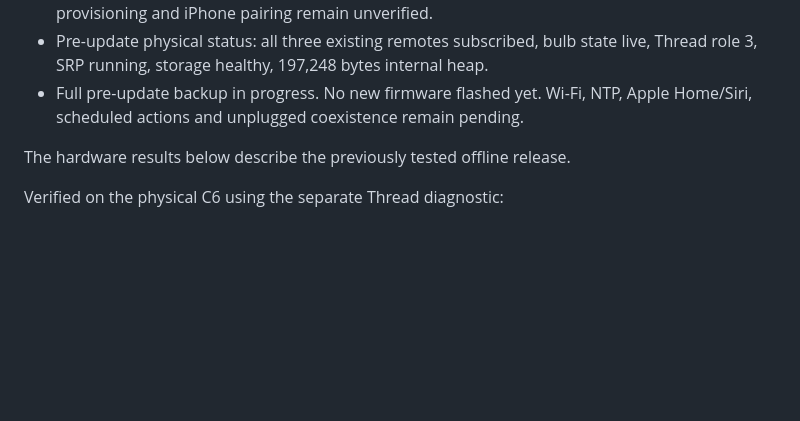
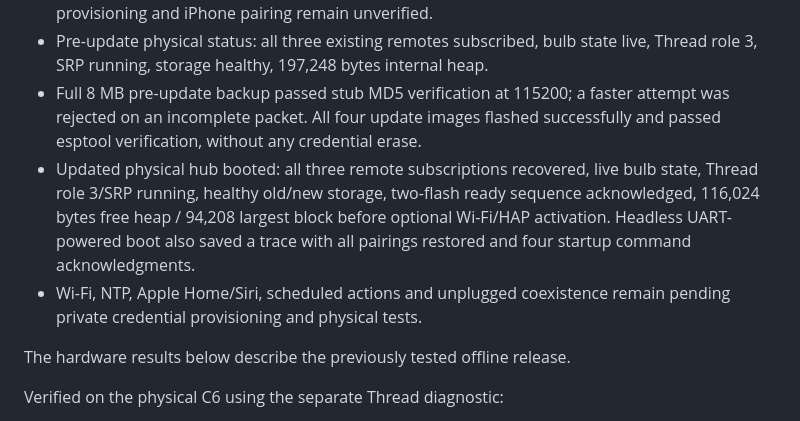
Before and after one commit to PostmanB/c6-ikea-matter-hub, a Markdown page: VALIDATION.md, the part around the change. Drawn GitHub-style; blank space fills up the shorter version.

Commit message:
docs: record update and pairing recovery

```diff
--- a/VALIDATION.md
+++ b/VALIDATION.md
@@ -17,8 +17,16 @@
   Full USB credential provisioning and iPhone pairing remain unverified.
 - Pre-update physical status: all three existing remotes subscribed, bulb state
   live, Thread role 3, SRP running, storage healthy, 197,248 bytes internal heap.
-- Full pre-update backup in progress. No new firmware flashed yet. Wi-Fi, NTP,
-  Apple Home/Siri, scheduled actions and unplugged coexistence remain pending.
+- Full 8 MB pre-update backup passed stub MD5 verification at 115200; a faster
+  attempt was rejected on an incomplete packet. All four update images flashed
+  successfully and passed esptool verification, without any credential erase.
+- Updated physical hub booted: all three remote subscriptions recovered, live
+  bulb state, Thread role 3/SRP running, healthy old/new storage, two-flash ready
+  sequence acknowledged, 116,024 bytes free heap / 94,208 largest block before
+  optional Wi-Fi/HAP activation. Headless UART-powered boot also saved a trace
+  with all pairings restored and four startup command acknowledgments.
+- Wi-Fi, NTP, Apple Home/Siri, scheduled actions and unplugged coexistence remain
+  pending private credential provisioning and physical tests.
 
 The hardware results below describe the previously tested offline release.
 
```
